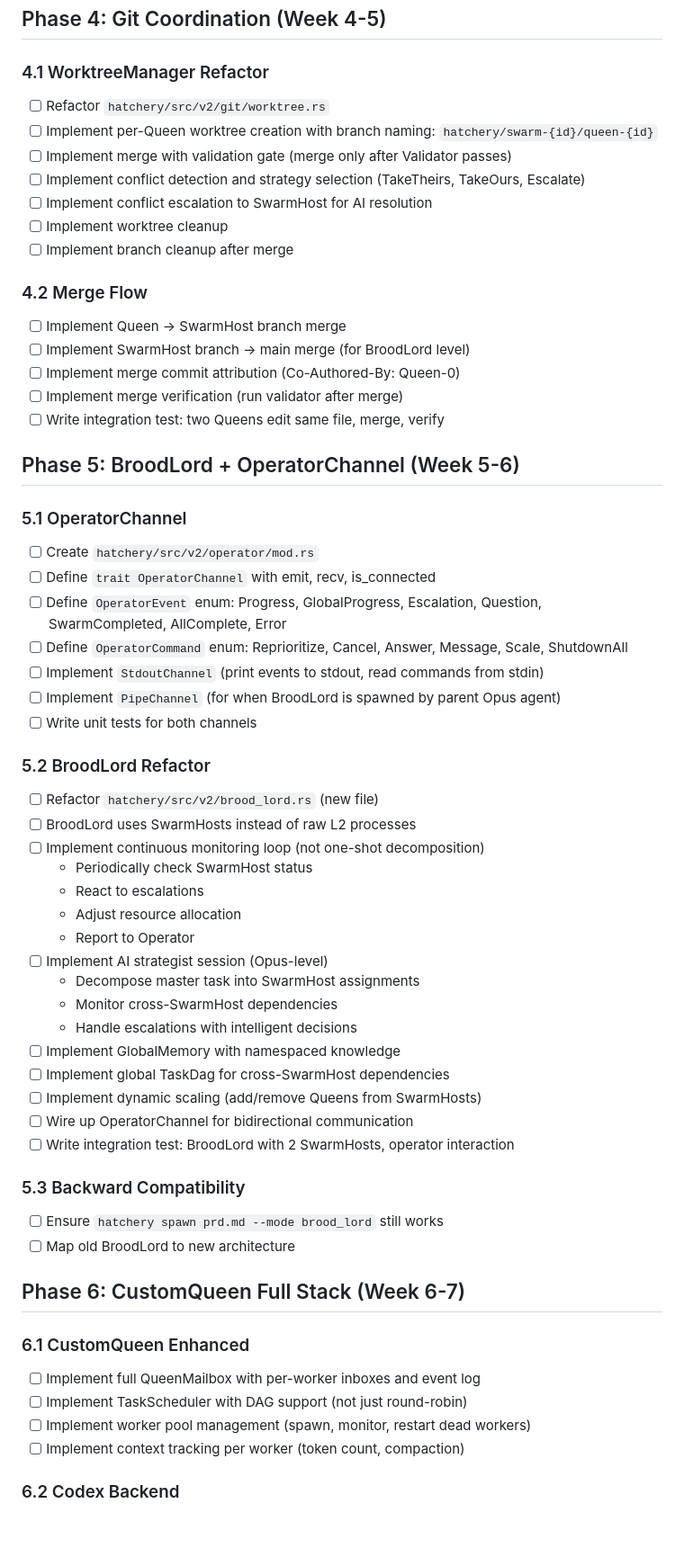
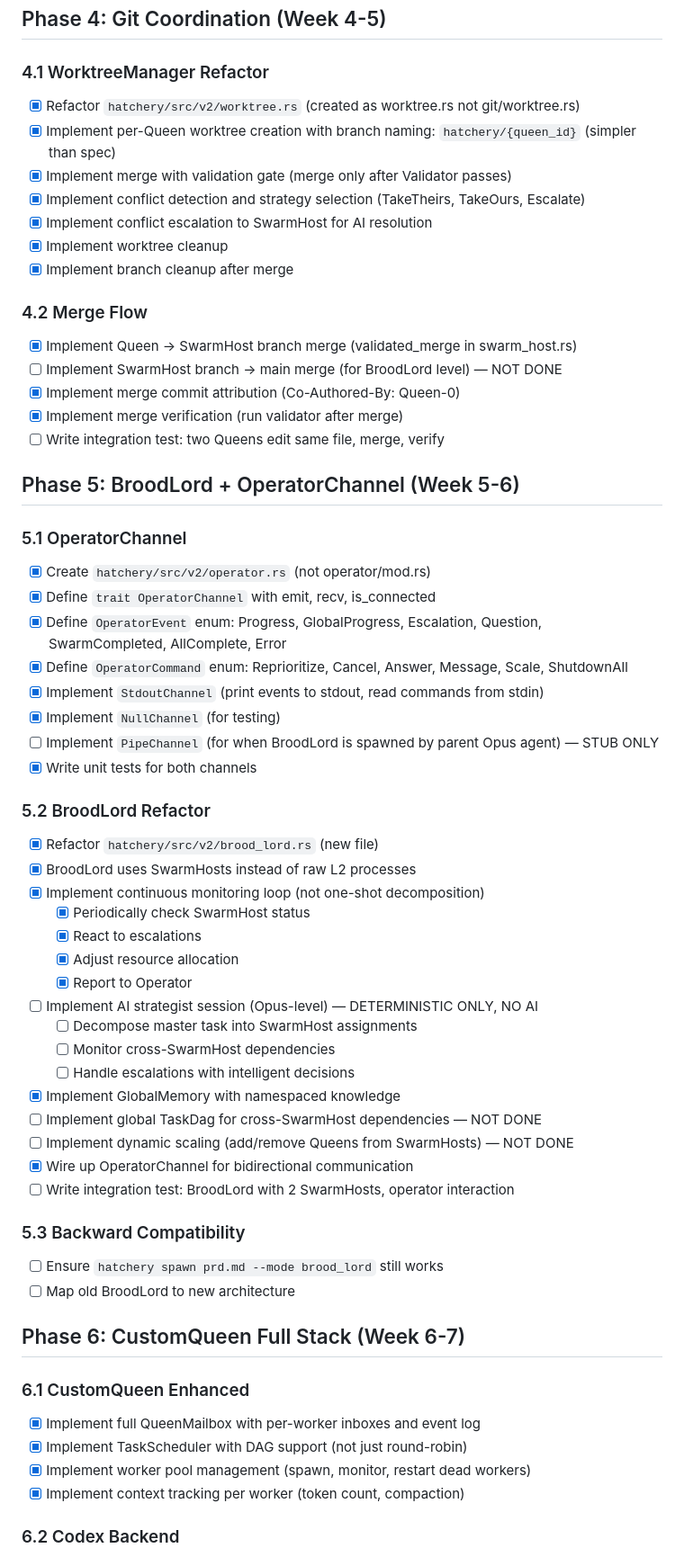
Before and after one commit to ZENG3LD/hatchery, a Markdown page: PRD_V2.md, the part around one of its changes. Shown at 90% size. Drawn GitHub-style; blank space fills up the shorter version.

```diff
--- a/PRD_V2.md
+++ b/PRD_V2.md
@@ -199,51 +199,52 @@ V2 introduces:
 
 ### 4.1 WorktreeManager Refactor
 
-- [ ] Refactor `hatchery/src/v2/git/worktree.rs`
-- [ ] Implement per-Queen worktree creation with branch naming: `hatchery/swarm-{id}/queen-{id}`
-- [ ] Implement merge with validation gate (merge only after Validator passes)
-- [ ] Implement conflict detection and strategy selection (TakeTheirs, TakeOurs, Escalate)
-- [ ] Implement conflict escalation to SwarmHost for AI resolution
-- [ ] Implement worktree cleanup
-- [ ] Implement branch cleanup after merge
+- [x] Refactor `hatchery/src/v2/worktree.rs` (created as worktree.rs not git/worktree.rs)
+- [x] Implement per-Queen worktree creation with branch naming: `hatchery/{queen_id}` (simpler than spec)
+- [x] Implement merge with validation gate (merge only after Validator passes)
+- [x] Implement conflict detection and strategy selection (TakeTheirs, TakeOurs, Escalate)
+- [x] Implement conflict escalation to SwarmHost for AI resolution
+- [x] Implement worktree cleanup
+- [x] Implement branch cleanup after merge
 
 ### 4.2 Merge Flow
 
-- [ ] Implement Queen → SwarmHost branch merge
-- [ ] Implement SwarmHost branch → main merge (for BroodLord level)
-- [ ] Implement merge commit attribution (Co-Authored-By: Queen-0)
-- [ ] Implement merge verification (run validator after merge)
+- [x] Implement Queen → SwarmHost branch merge (validated_merge in swarm_host.rs)
+- [ ] Implement SwarmHost branch → main merge (for BroodLord level) — NOT DONE
+- [x] Implement merge commit attribution (Co-Authored-By: Queen-0)
+- [x] Implement merge verification (run validator after merge)
 - [ ] Write integration test: two Queens edit same file, merge, verify
 
 ## Phase 5: BroodLord + OperatorChannel (Week 5-6)
 
 ### 5.1 OperatorChannel
 
-- [ ] Create `hatchery/src/v2/operator/mod.rs`
-- [ ] Define `trait OperatorChannel` with emit, recv, is_connected
-- [ ] Define `OperatorEvent` enum: Progress, GlobalProgress, Escalation, Question, SwarmCompleted, AllComplete, Error
-- [ ] Define `OperatorCommand` enum: Reprioritize, Cancel, Answer, Message, Scale, ShutdownAll
-- [ ] Implement `StdoutChannel` (print events to stdout, read commands from stdin)
-- [ ] Implement `PipeChannel` (for when BroodLord is spawned by parent Opus agent)
-- [ ] Write unit tests for both channels
+- [x] Create `hatchery/src/v2/operator.rs` (not operator/mod.rs)
+- [x] Define `trait OperatorChannel` with emit, recv, is_connected
+- [x] Define `OperatorEvent` enum: Progress, GlobalProgress, Escalation, Question, SwarmCompleted, AllComplete, Error
+- [x] Define `OperatorCommand` enum: Reprioritize, Cancel, Answer, Message, Scale, ShutdownAll
+- [x] Implement `StdoutChannel` (print events to stdout, read commands from stdin)
+- [x] Implement `NullChannel` (for testing)
+- [ ] Implement `PipeChannel` (for when BroodLord is spawned by parent Opus agent) — STUB ONLY
+- [x] Write unit tests for both channels
 
 ### 5.2 BroodLord Refactor
 
-- [ ] Refactor `hatchery/src/v2/brood_lord.rs` (new file)
-- [ ] BroodLord uses SwarmHosts instead of raw L2 processes
-- [ ] Implement continuous monitoring loop (not one-shot decomposition)
-  - Periodically check SwarmHost status
-  - React to escalations
-  - Adjust resource allocation
-  - Report to Operator
-- [ ] Implement AI strategist session (Opus-level)
-  - Decompose master task into SwarmHost assignments
-  - Monitor cross-SwarmHost dependencies
-  - Handle escalations with intelligent decisions
-- [ ] Implement GlobalMemory with namespaced knowledge
-- [ ] Implement global TaskDag for cross-SwarmHost dependencies
-- [ ] Implement dynamic scaling (add/remove Queens from SwarmHosts)
-- [ ] Wire up OperatorChannel for bidirectional communication
+- [x] Refactor `hatchery/src/v2/brood_lord.rs` (new file)
+- [x] BroodLord uses SwarmHosts instead of raw L2 processes
+- [x] Implement continuous monitoring loop (not one-shot decomposition)
+  - [x] Periodically check SwarmHost status
+  - [x] React to escalations
+  - [x] Adjust resource allocation
+  - [x] Report to Operator
+- [ ] Implement AI strategist session (Opus-level) — DETERMINISTIC ONLY, NO AI
+  - [ ] Decompose master task into SwarmHost assignments
+  - [ ] Monitor cross-SwarmHost dependencies
+  - [ ] Handle escalations with intelligent decisions
+- [x] Implement GlobalMemory with namespaced knowledge
+- [ ] Implement global TaskDag for cross-SwarmHost dependencies — NOT DONE
+- [ ] Implement dynamic scaling (add/remove Queens from SwarmHosts) — NOT DONE
+- [x] Wire up OperatorChannel for bidirectional communication
 - [ ] Write integration test: BroodLord with 2 SwarmHosts, operator interaction
 
 ### 5.3 Backward Compatibility
@@ -255,10 +256,10 @@ V2 introduces:
 
 ### 6.1 CustomQueen Enhanced
 
-- [ ] Implement full QueenMailbox with per-worker inboxes and event log
-- [ ] Implement TaskScheduler with DAG support (not just round-robin)
-- [ ] Implement worker pool management (spawn, monitor, restart dead workers)
-- [ ] Implement context tracking per worker (token count, compaction)
+- [x] Implement full QueenMailbox with per-worker inboxes and event log
+- [x] Implement TaskScheduler with DAG support (not just round-robin)
+- [x] Implement worker pool management (spawn, monitor, restart dead workers)
+- [x] Implement context tracking per worker (token count, compaction)
 
 ### 6.2 Codex Backend
 
```
Also changed, not shown: other parts of PRD_V2.md (+62 -61 lines).
